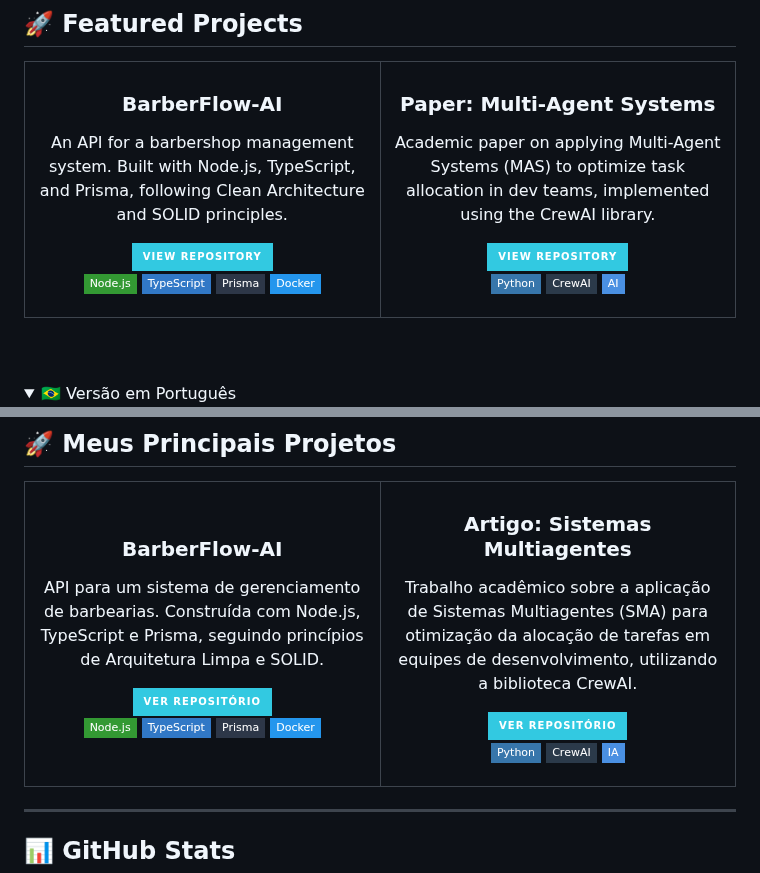
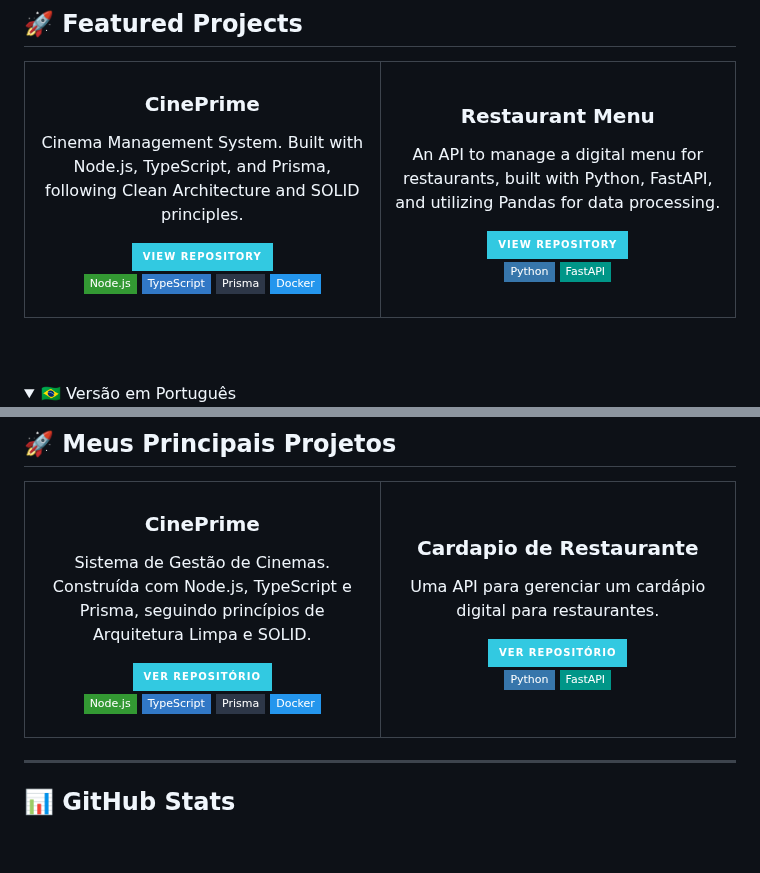
Before and after one commit to hyarlei/hyarlei, a Markdown page: README.md, 2 parts joined by grey strips. Drawn GitHub-style; folded sections open; badges without logos; blank space fills up the shorter version.

```diff
--- a/README.md
+++ b/README.md
@@ -93,10 +93,10 @@ I'm a **Back-end focused developer** specializing in the **Node.js ecosystem (Ty
 <table>
 <tr>
 <td width="50%">
-<h3 align="center">BarberFlow-AI</h3>
+<h3 align="center">CinePrime</h3>
 <div align="center">
-<p>An API for a barbershop management system. Built with Node.js, TypeScript, and Prisma, following Clean Architecture and SOLID principles.</p>
-<a href="https://github.com/hyarlei/BarberFlow-AI" target="_blank">
+<p>Cinema Management System. Built with Node.js, TypeScript, and Prisma, following Clean Architecture and SOLID principles.</p>
+<a href="https://github.com/hyarlei/CinePrime_Vue" target="_blank">
 <img src="https://img.shields.io/badge/View%20Repository-32C9E1?style=for-the-badge&logo=github"/>
 </a>
 <p align="center">
@@ -108,16 +108,15 @@ I'm a **Back-end focused developer** specializing in the **Node.js ecosystem (Ty
 </div>
 </td>
 <td width="50%">
-<h3 align="center">Paper: Multi-Agent Systems</h3>
+<h3 align="center">Restaurant Menu</h3>
 <div align="center">
-<p>Academic paper on applying Multi-Agent Systems (MAS) to optimize task allocation in dev teams, implemented using the CrewAI library.</p>
-<a href="https://github.com/hyarlei/artigo-sistemas-multiagentes" target="_blank">
+<p>An API to manage a digital menu for restaurants, built with Python, FastAPI, and utilizing Pandas for data processing.</p>
+<a href="https://github.com/hyarlei/API_Cardapio_Restaurantes" target="_blank">
 <img src="https://img.shields.io/badge/View%20Repository-32C9E1?style=for-the-badge&logo=github"/>
 </a>
 <p align="center">
 <img src="https://img.shields.io/badge/Python-3776AB?style=flat-square&logo=python&logoColor=white" />
-<img src="https://img.shields.io/badge/CrewAI-2B3A4A?style=flat-square" />
-<img src="https://img.shields.io/badge/AI-4A90E2?style=flat-square" />
+<img src="https://img.shields.io/badge/FastAPI-009688?style=flat-square&logo=fastapi&logoColor=white" />
 </p>
 </div>
 </td>
@@ -198,10 +197,10 @@ Sou um desenvolvedor com foco em **Back-end**, especializando-me no ecossistema
 <table>
 <tr>
 <td width="50%">
-<h3 align="center">BarberFlow-AI</h3>
+<h3 align="center">CinePrime</h3>
 <div align="center">
-<p>API para um sistema de gerenciamento de barbearias. Construída com Node.js, TypeScript e Prisma, seguindo princípios de Arquitetura Limpa e SOLID.</p>
-<a href="https://github.com/hyarlei/BarberFlow-AI" target="_blank">
+<p>Sistema de Gestão de Cinemas. Construída com Node.js, TypeScript e Prisma, seguindo princípios de Arquitetura Limpa e SOLID.</p>
+<a href="https://github.com/hyarlei/CinePrime_Vue" target="_blank">
 <img src="https://img.shields.io/badge/Ver%20Repositório-32C9E1?style=for-the-badge&logo=github"/>
 </a>
 <p align="center">
@@ -213,16 +212,15 @@ Sou um desenvolvedor com foco em **Back-end**, especializando-me no ecossistema
 </div>
 </td>
 <td width="50%">
-<h3 align="center">Artigo: Sistemas Multiagentes</h3>
+<h3 align="center">Cardapio de Restaurante</h3>
 <div align="center">
-<p>Trabalho acadêmico sobre a aplicação de Sistemas Multiagentes (SMA) para otimização da alocação de tarefas em equipes de desenvolvimento, utilizando a biblioteca CrewAI.</p>
-<a href="https://github.com/hyarlei/artigo-sistemas-multiagentes" target="_blank">
+<p>Uma API para gerenciar um cardápio digital para restaurantes.</p>
+<a href="https://github.com/hyarlei/API_Cardapio_Restaurantes" target="_blank">
 <img src="https://img.shields.io/badge/Ver%20Repositório-32C9E1?style=for-the-badge&logo=github"/>
 </a>
 <p align="center">
 <img src="https://img.shields.io/badge/Python-3776AB?style=flat-square&logo=python&logoColor=white" />
-<img src="https://img.shields.io/badge/CrewAI-2B3A4A?style=flat-square" />
-<img src="https://img.shields.io/badge/IA-4A90E2?style=flat-square" />
+<img src="https://img.shields.io/badge/FastAPI-009688?style=flat-square&logo=fastapi&logoColor=white" />
 </p>
 </div>
 </td>
```
